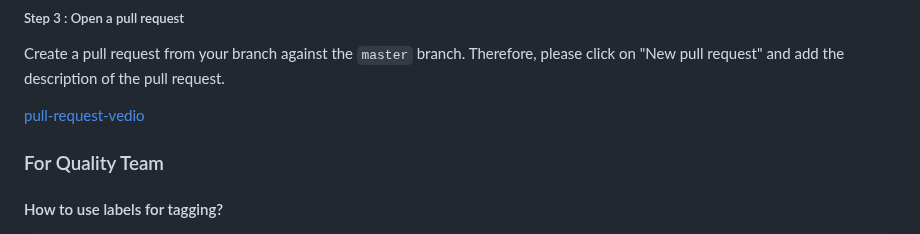
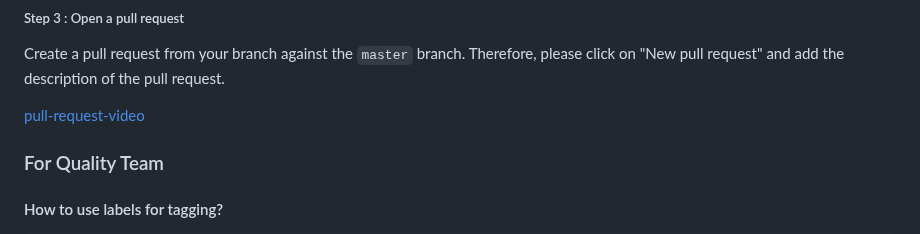
Before and after one commit to unibas-tilics/tilics, a Markdown page: README.md, the part around the change. Drawn GitHub-style.

```diff
--- a/README.md
+++ b/README.md
@@ -61,7 +61,7 @@ Commit and push to your previously created branch.
 
 Create a pull request from your branch against the `master` branch.  Therefore, please click on "New pull request" and add the description of the pull request.
 
-[pull-request-vedio](../tilics/create-pull-request.mp4 )
+[pull-request-video](../tilics/create-pull-request.mp4 )
 
 ### For Quality Team
 
```
